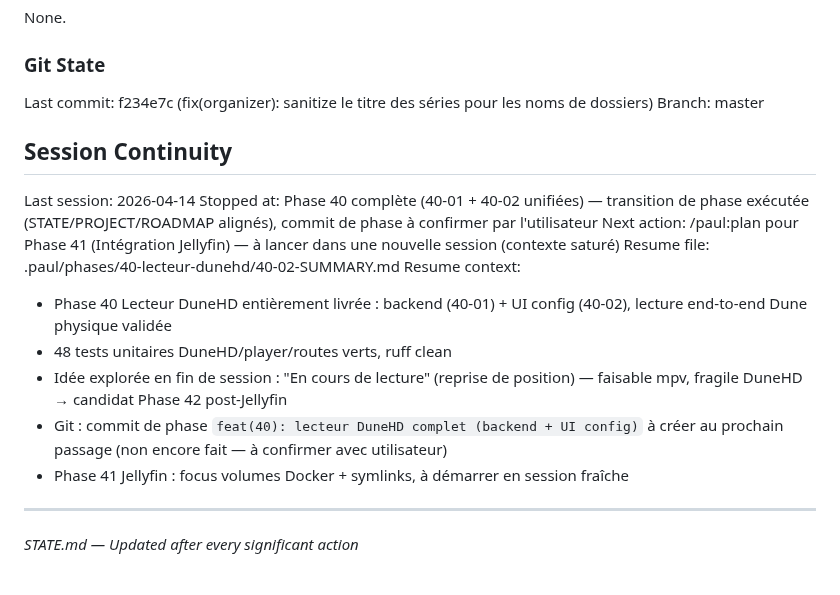
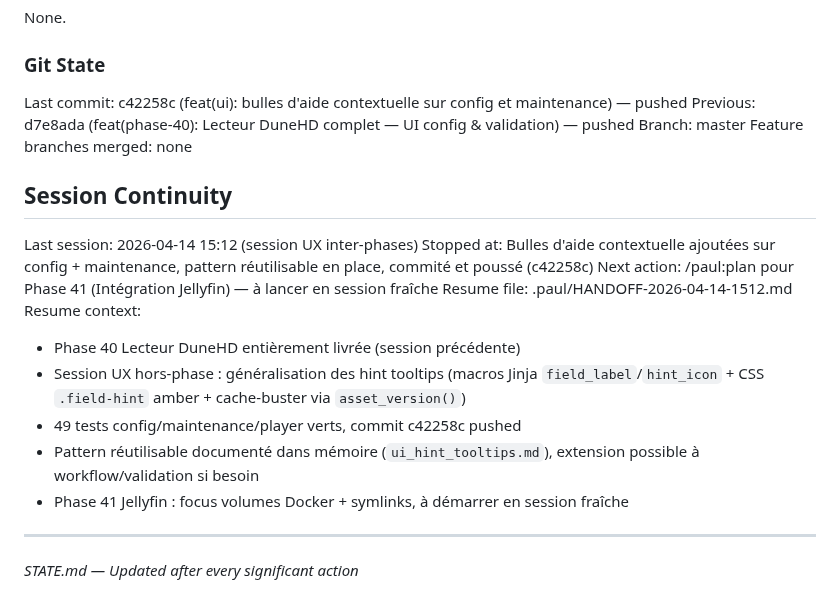
Before and after one commit to jpokinter87/cine_org, a Markdown page: .paul/STATE.md, the part around the change. GitHub-like rendering.

Commit message:
chore(paul): session pause — handoff + STATE mis à jour
Session UX inter-phases (bulles d'aide c42258c) consignée, prochaine
étape /paul:plan Phase 41 Jellyfin.

```diff
--- a/.paul/STATE.md
+++ b/.paul/STATE.md
@@ -138,20 +138,22 @@ PLAN ──▶ APPLY ──▶ UNIFY
 None.
 
 ### Git State
-Last commit: f234e7c (fix(organizer): sanitize le titre des séries pour les noms de dossiers)
+Last commit: c42258c (feat(ui): bulles d'aide contextuelle sur config et maintenance) — pushed
+Previous: d7e8ada (feat(phase-40): Lecteur DuneHD complet — UI config & validation) — pushed
 Branch: master
+Feature branches merged: none
 
 ## Session Continuity
 
-Last session: 2026-04-14
-Stopped at: Phase 40 complète (40-01 + 40-02 unifiées) — transition de phase exécutée (STATE/PROJECT/ROADMAP alignés), commit de phase à confirmer par l'utilisateur
-Next action: /paul:plan pour Phase 41 (Intégration Jellyfin) — à lancer dans une nouvelle session (contexte saturé)
-Resume file: .paul/phases/40-lecteur-dunehd/40-02-SUMMARY.md
+Last session: 2026-04-14 15:12 (session UX inter-phases)
+Stopped at: Bulles d'aide contextuelle ajoutées sur config + maintenance, pattern réutilisable en place, commité et poussé (c42258c)
+Next action: /paul:plan pour Phase 41 (Intégration Jellyfin) — à lancer en session fraîche
+Resume file: .paul/HANDOFF-2026-04-14-1512.md
 Resume context:
-- Phase 40 Lecteur DuneHD entièrement livrée : backend (40-01) + UI config (40-02), lecture end-to-end Dune physique validée
-- 48 tests unitaires DuneHD/player/routes verts, ruff clean
-- Idée explorée en fin de session : "En cours de lecture" (reprise de position) — faisable mpv, fragile DuneHD → candidat Phase 42 post-Jellyfin
-- Git : commit de phase `feat(40): lecteur DuneHD complet (backend + UI config)` à créer au prochain passage (non encore fait — à confirmer avec utilisateur)
+- Phase 40 Lecteur DuneHD entièrement livrée (session précédente)
+- Session UX hors-phase : généralisation des hint tooltips (macros Jinja `field_label`/`hint_icon` + CSS `.field-hint` amber + cache-buster via `asset_version()`)
+- 49 tests config/maintenance/player verts, commit c42258c pushed
+- Pattern réutilisable documenté dans mémoire (`ui_hint_tooltips.md`), extension possible à workflow/validation si besoin
 - Phase 41 Jellyfin : focus volumes Docker + symlinks, à démarrer en session fraîche
 
 ---
```
Also changed, not shown: .paul/HANDOFF-2026-04-14-1512.md (added, +92 -0 lines).
